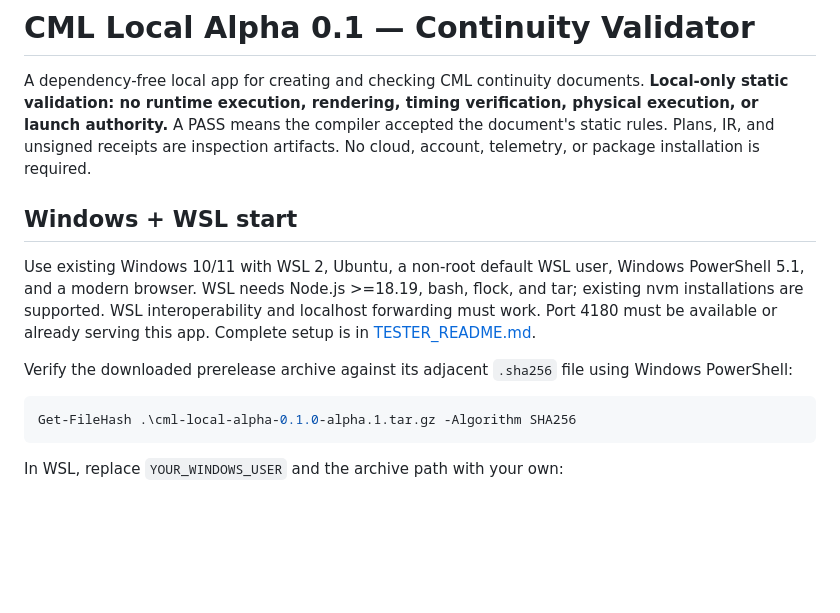
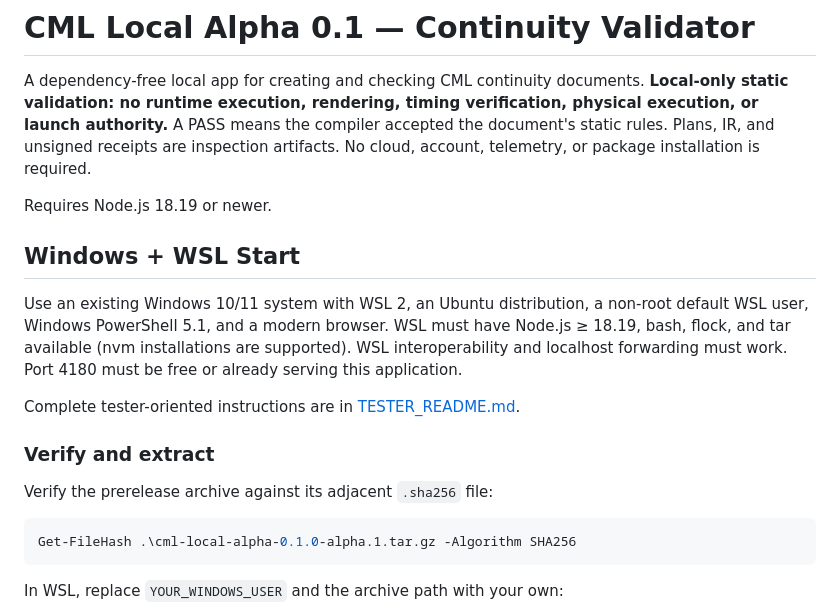
Before and after one commit to cstolting-collab/CML-Local-Alpha, a Markdown page: README.md, the part around the change. Rendered like a GitHub page; blank space fills up the shorter version.

Commit message:
Refine README Windows WSL requirements and archive verification wording

````diff
--- a/README.md
+++ b/README.md
@@ -7,16 +7,17 @@ compiler accepted the document's static rules. Plans, IR, and unsigned receipts
 are inspection artifacts. No cloud, account, telemetry, or package installation
 is required.
 
-## Windows + WSL start
+Requires Node.js 18.19 or newer.
 
-Use existing Windows 10/11 with WSL 2, Ubuntu, a non-root default WSL user,
-Windows PowerShell 5.1, and a modern browser. WSL needs Node.js >=18.19, bash,
-flock, and tar; existing nvm installations are supported. WSL interoperability
-and localhost forwarding must work. Port 4180 must be available or already
-serving this app. Complete setup is in [TESTER_README.md](TESTER_README.md).
+## Windows + WSL Start
 
-Verify the downloaded prerelease archive against its adjacent `.sha256` file
-using Windows PowerShell:
+Use an existing Windows 10/11 system with WSL 2, an Ubuntu distribution, a non-root default WSL user, Windows PowerShell 5.1, and a modern browser. WSL must have Node.js ≥ 18.19, bash, flock, and tar available (nvm installations are supported). WSL interoperability and localhost forwarding must work. Port 4180 must be free or already serving this application.
+
+Complete tester-oriented instructions are in [TESTER_README.md](TESTER_README.md).
+
+### Verify and extract
+
+Verify the prerelease archive against its adjacent `.sha256` file:
 
 ```powershell
 Get-FileHash .\cml-local-alpha-0.1.0-alpha.1.tar.gz -Algorithm SHA256
````
